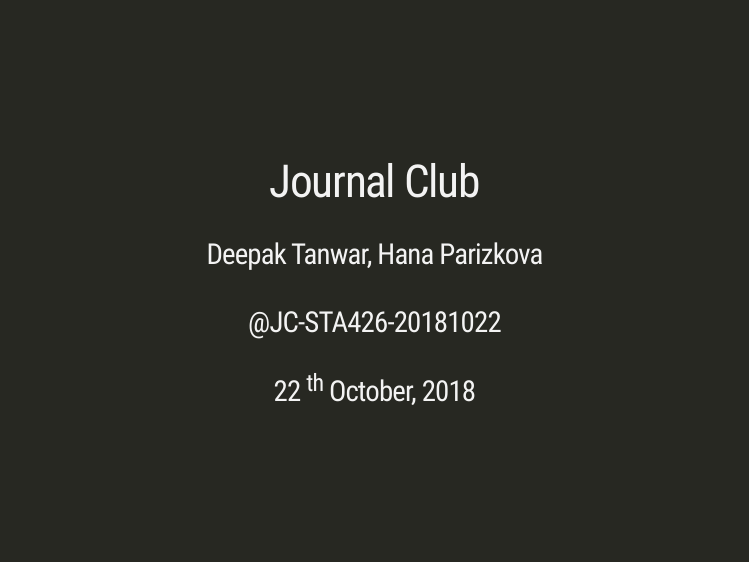
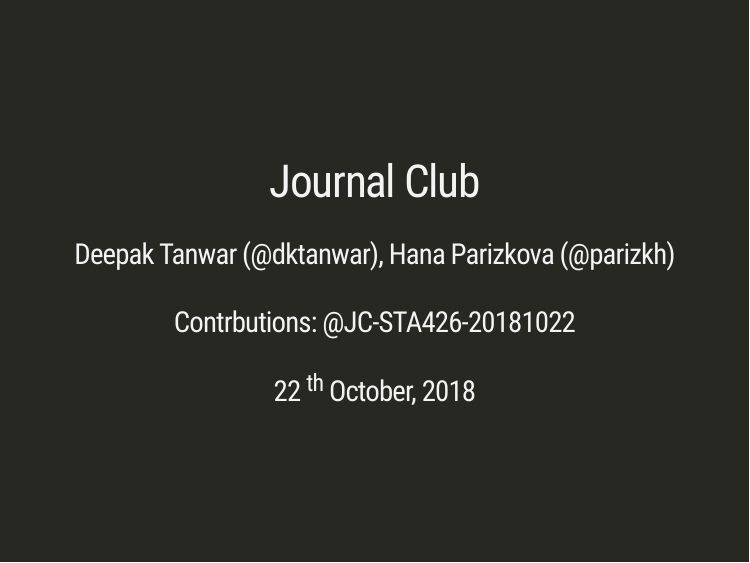
Before and after one commit to JC-STA426-20181022/JC_STA426_20181022, an R Markdown document (sta426.Rmd): page 1 of 25. The pictures show the slides in the output file sta426.html that the author committed with the source; the slides are laid out offline by our stand-in for remark.js, each with all of its steps uncovered, in fonts that may differ from those the slides ask for, and without slide numbers, shadows or browser add-ons; a font, style sheet, LaTeX package, included part or bibliography that could not be used is replaced or left out.

Commit message:
added pdf and updated github account info

```diff
--- a/sta426.Rmd
+++ b/sta426.Rmd
@@ -1,6 +1,6 @@
 ---
 title: "Journal Club"
-author: "Deepak Tanwar, Hana Parizkova <br><br> @JC-STA426-20181022"
+author: "Deepak Tanwar (@dktanwar), Hana Parizkova (@parizkh) <br><br> Contrbutions: @JC-STA426-20181022"
 date: "22 <sup>th</sup> October, 2018"
 output:
   xaringan::moon_reader:
```
Also changed, not shown: index.html, sta426.html, sta426.pdf.
